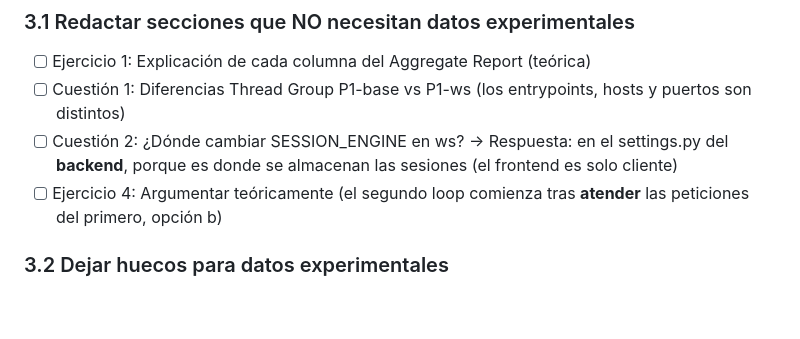
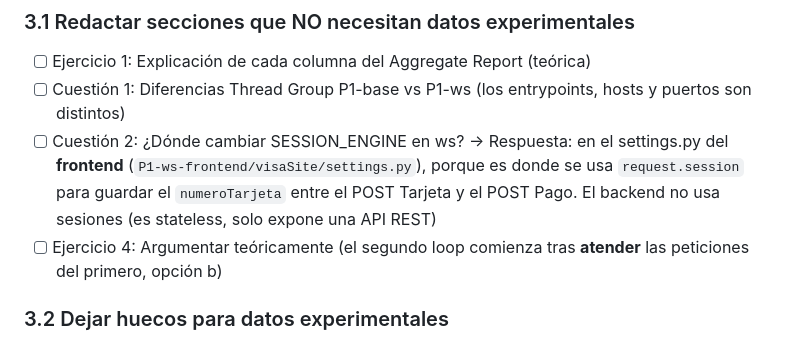
Before and after one commit to Pardito1/practica3-si2, a Markdown page: PLAN_PRACTICA3.md, the part around the change. Drawn GitHub-style; blank space fills up the shorter version.

Commit message:
Fix C2 answer: SESSION_ENGINE goes in the ws-frontend, not backend
Verified in code: only P1-ws-frontend/visaAppWSFrontend/views.py uses
request.session (to persist numeroTarjeta between POST Tarjeta and
POST Pago). P1-ws-backend has zero references to request.session — it
is a stateless REST API. Therefore when switching to a db-backed
SESSION_ENGINE for multi-worker gunicorn, the change belongs in
P1-ws-frontend/visaSite/settings.py.

https://claude.ai/code/session_01A8PLtLPcCLBSMwwbxrbLsN

```diff
--- a/PLAN_PRACTICA3.md
+++ b/PLAN_PRACTICA3.md
@@ -125,7 +125,7 @@ Preparar el comando específico con 1000 threads y ramp-up=1s.
 ### 3.1 Redactar secciones que NO necesitan datos experimentales
 - [ ] Ejercicio 1: Explicación de cada columna del Aggregate Report (teórica)
 - [ ] Cuestión 1: Diferencias Thread Group P1-base vs P1-ws (los entrypoints, hosts y puertos son distintos)
-- [ ] Cuestión 2: ¿Dónde cambiar SESSION_ENGINE en ws? → Respuesta: en el settings.py del **backend**, porque es donde se almacenan las sesiones (el frontend es solo cliente)
+- [ ] Cuestión 2: ¿Dónde cambiar SESSION_ENGINE en ws? → Respuesta: en el settings.py del **frontend** (`P1-ws-frontend/visaSite/settings.py`), porque es donde se usa `request.session` para guardar el `numeroTarjeta` entre el POST Tarjeta y el POST Pago. El backend no usa sesiones (es stateless, solo expone una API REST)
 - [ ] Ejercicio 4: Argumentar teóricamente (el segundo loop comienza tras **atender** las peticiones del primero, opción b)
 
 ### 3.2 Dejar huecos para datos experimentales
```
